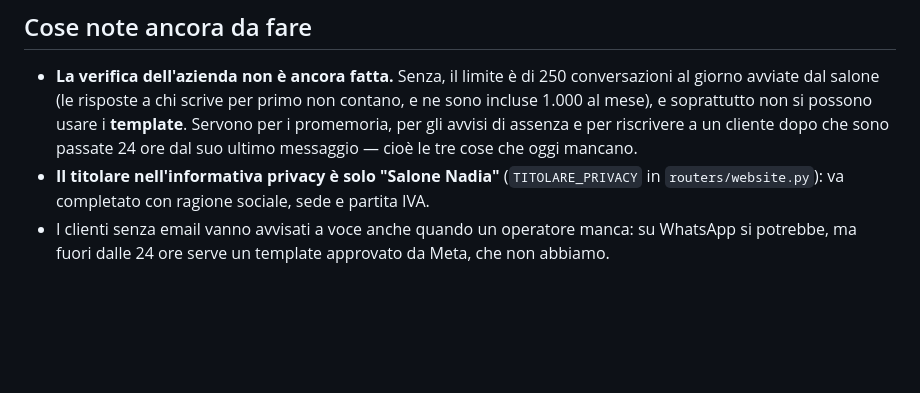
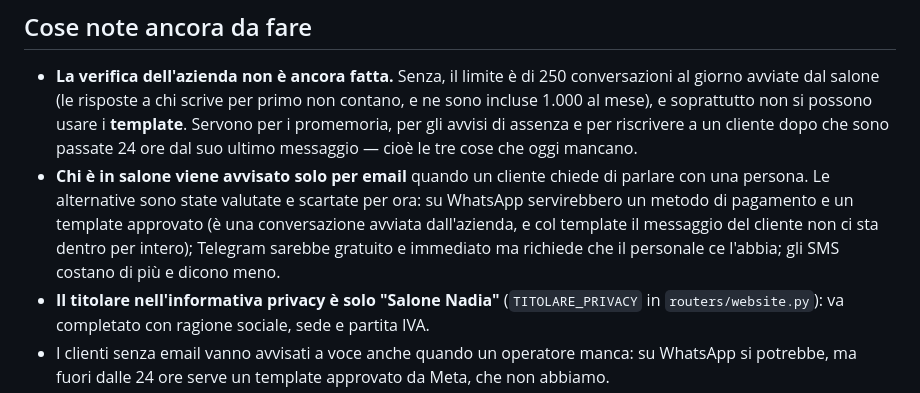
Before and after one commit to walle8646/prenotazioni-salone, a Markdown page: CLAUDE.md, the part around the change. GitHub-like rendering; blank space fills up the shorter version.

Commit message:
docs: perche' l'avviso a chi e' in salone resta solo l'email
Le alternative sono state valutate e scartate adesso, non mai: su WhatsApp
servirebbero metodo di pagamento e template approvato, e col template il
messaggio del cliente non ci starebbe dentro per intero; Telegram sarebbe
gratuito e immediato ma vuole che il personale ce l'abbia; gli SMS costano di
piu' e dicono meno.

Scritto qui perche' fra sei mesi la domanda tornera' uguale.

Co-Authored-By: Claude Opus 5 <noreply@anthropic.com>

```diff
--- a/CLAUDE.md
+++ b/CLAUDE.md
@@ -412,6 +412,12 @@ processo sempre acceso. E il disco è effimero: le foto salvate da
   possono usare i **template**. Servono per i promemoria, per gli avvisi di
   assenza e per riscrivere a un cliente dopo che sono passate 24 ore dal suo
   ultimo messaggio — cioè le tre cose che oggi mancano.
+- **Chi è in salone viene avvisato solo per email** quando un cliente chiede di
+  parlare con una persona. Le alternative sono state valutate e scartate per
+  ora: su WhatsApp servirebbero un metodo di pagamento e un template approvato
+  (è una conversazione avviata dall'azienda, e col template il messaggio del
+  cliente non ci sta dentro per intero); Telegram sarebbe gratuito e immediato
+  ma richiede che il personale ce l'abbia; gli SMS costano di più e dicono meno.
 - **Il titolare nell'informativa privacy è solo "Salone Nadia"**
   (`TITOLARE_PRIVACY` in `routers/website.py`): va completato con ragione
   sociale, sede e partita IVA.
```
